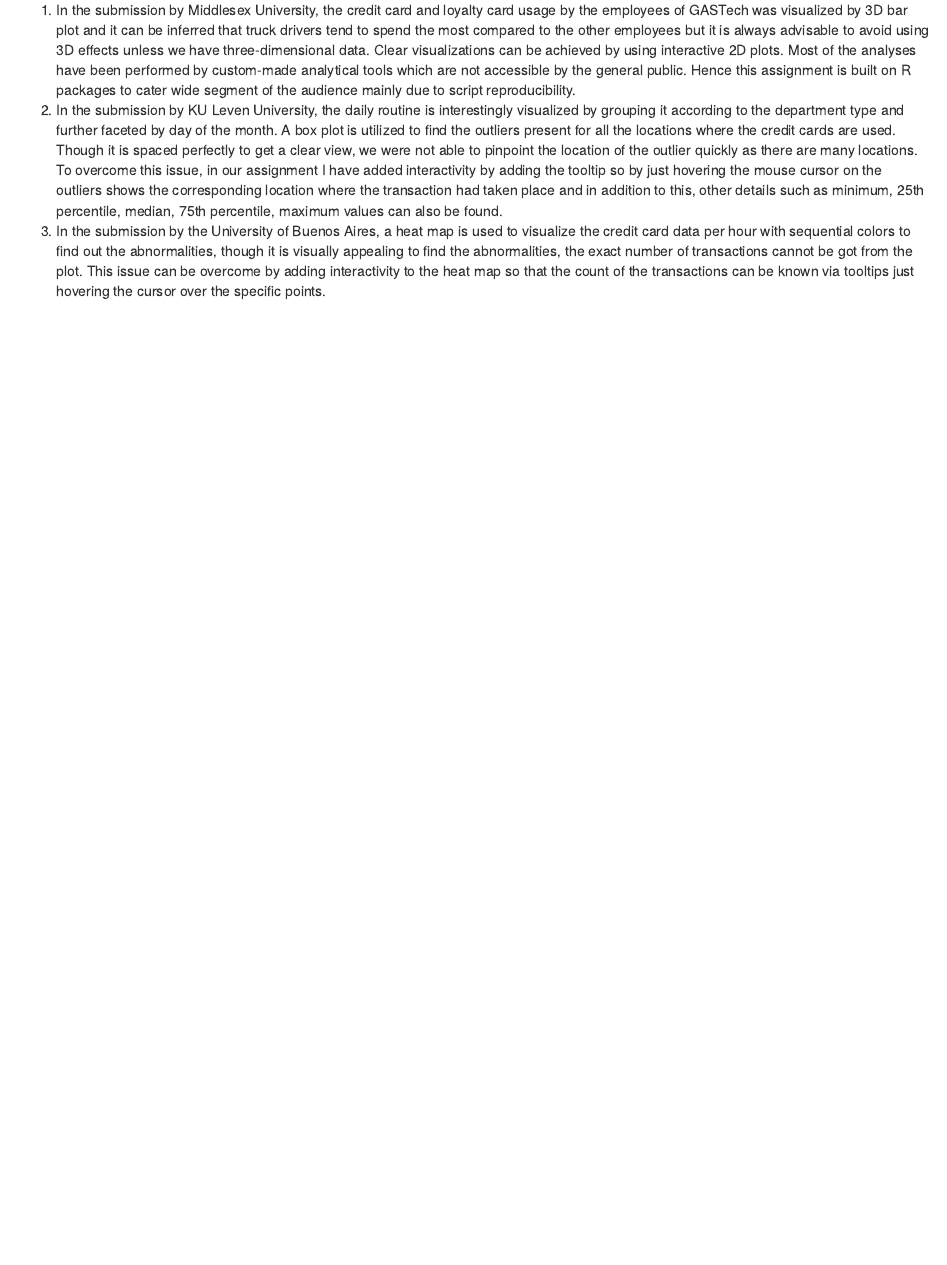
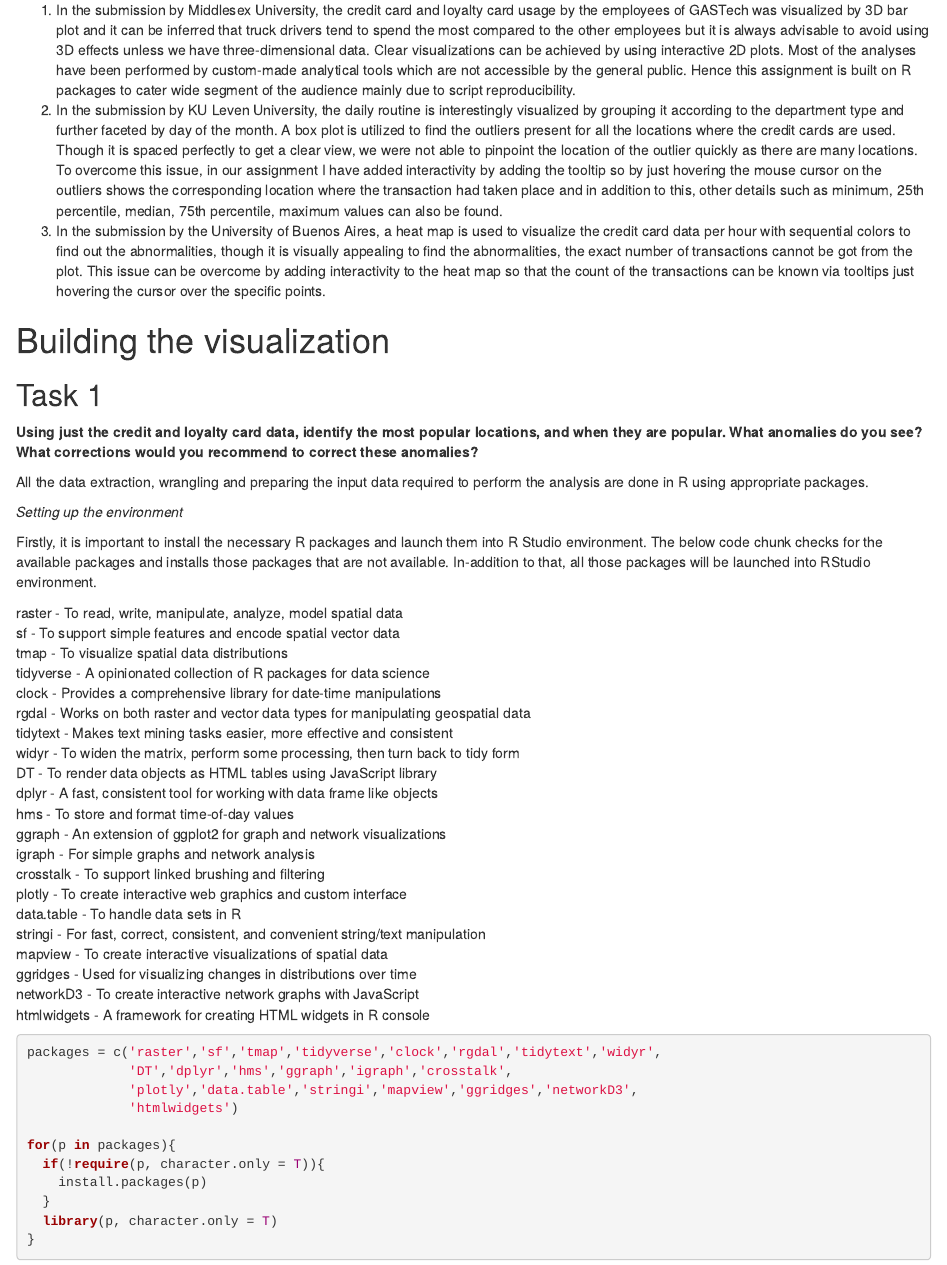
Before and after one commit to abmayur05/VisualAnalytics, an R Markdown document (_posts/2021-07-26-vast-challenge-2/vast-challenge-2.Rmd): the page in a window 1100 px wide, from 800 px down. Rendered offline with R 4.5, knitr and Pandoc, with nearby package versions; drawn as R Markdown's standard HTML page in place of the format the file asks for.

Commit message:
Load packages

````diff
--- a/_posts/2021-07-26-vast-challenge-2/vast-challenge-2.Rmd
+++ b/_posts/2021-07-26-vast-challenge-2/vast-challenge-2.Rmd
@@ -45,3 +45,50 @@
 1. In the submission by Middlesex University, the credit card and loyalty card usage by the employees of GASTech was visualized by 3D bar plot and it can be inferred that truck drivers tend to spend the most compared to the other employees but it is always advisable to avoid using 3D effects unless we have three-dimensional data. Clear visualizations can be achieved by using interactive 2D plots. Most of the analyses have been performed by custom-made analytical tools which are not accessible by the general public. Hence this assignment is built on R packages to cater wide segment of the audience mainly due to script reproducibility.
 2. In the submission by KU Leven University, the daily routine is interestingly visualized by grouping it according to the department type and further faceted by day of the month. A box plot is utilized to find the outliers present for all the locations where the credit cards are used. Though it is spaced perfectly to get a clear view, we were not able to pinpoint the location of the outlier quickly as there are many locations. To overcome this issue, in our assignment I have added interactivity by adding the tooltip so by just hovering the mouse cursor on the outliers shows the corresponding location where the transaction had taken place and in addition to this, other details such as minimum, 25th percentile, median, 75th percentile, maximum values can also be found.
 3. In the submission by the University of Buenos Aires,  a heat map is used to visualize the credit card data per hour with sequential colors to find out the abnormalities, though it is visually appealing to find the abnormalities, the exact number of transactions cannot be got from the plot. This issue can be overcome by adding interactivity to the heat map so that the count of the transactions can be known via tooltips just hovering the cursor over the specific points.
+
+# Building the visualization
+
+## Task 1
+**Using just the credit and loyalty card data, identify the most popular locations, and when they are popular. What anomalies do you see? What corrections would you recommend to correct these anomalies?**
+
+All the data extraction, wrangling and preparing the input data required to perform the analysis are done in R using appropriate packages.
+
+*Setting up the environment*
+
+Firstly, it is important to install the necessary R packages and launch them into R Studio environment. The below code chunk checks for the available packages and installs those packages that are not available. In-addition to that, all those packages will be launched into RStudio environment.
+
+raster - To read, write, manipulate, analyze, model spatial data <br>
+sf - To support simple features and encode spatial vector data <br>
+tmap - To visualize spatial data distributions <br>
+tidyverse - A opinionated collection of R packages for data science <br>
+clock - Provides a comprehensive library for date-time manipulations <br>
+rgdal - Works on both raster and vector data types for manipulating geospatial data <br>
+tidytext - Makes text mining tasks easier, more effective and consistent <br>
+widyr - To widen the matrix, perform some processing, then turn back to tidy form <br>
+DT - To render data objects as HTML tables using JavaScript library <br>
+dplyr - A fast, consistent tool for working with data frame like objects <br>
+hms - To store and format time-of-day values <br>
+ggraph - An extension of ggplot2 for graph and network visualizations<br>
+igraph - For simple graphs and network analysis <br>
+crosstalk - To support linked brushing and filtering <br>
+plotly - To create interactive web graphics and custom interface <br>
+data.table - To handle data sets in R <br>
+stringi - For fast, correct, consistent, and convenient string/text manipulation <br>
+mapview - To create interactive visualizations of spatial data <br>
+ggridges - Used for visualizing changes in distributions over time <br>
+networkD3 - To create interactive network graphs with JavaScript <br>
+htmlwidgets - A framework for creating HTML widgets in R console <br>
+
+```{r}
+packages = c('raster','sf','tmap','tidyverse','clock','rgdal','tidytext','widyr',
+             'DT','dplyr','hms','ggraph','igraph','crosstalk',
+             'plotly','data.table','stringi','mapview','ggridges','networkD3',
+             'htmlwidgets')
+
+for(p in packages){
+  if(!require(p, character.only = T)){
+    install.packages(p)
+  }
+  library(p, character.only = T)
+}
+```
````
Also changed, not shown: _posts/2021-07-26-vast-challenge-2/vast-challenge-2.html, 2 other files.
